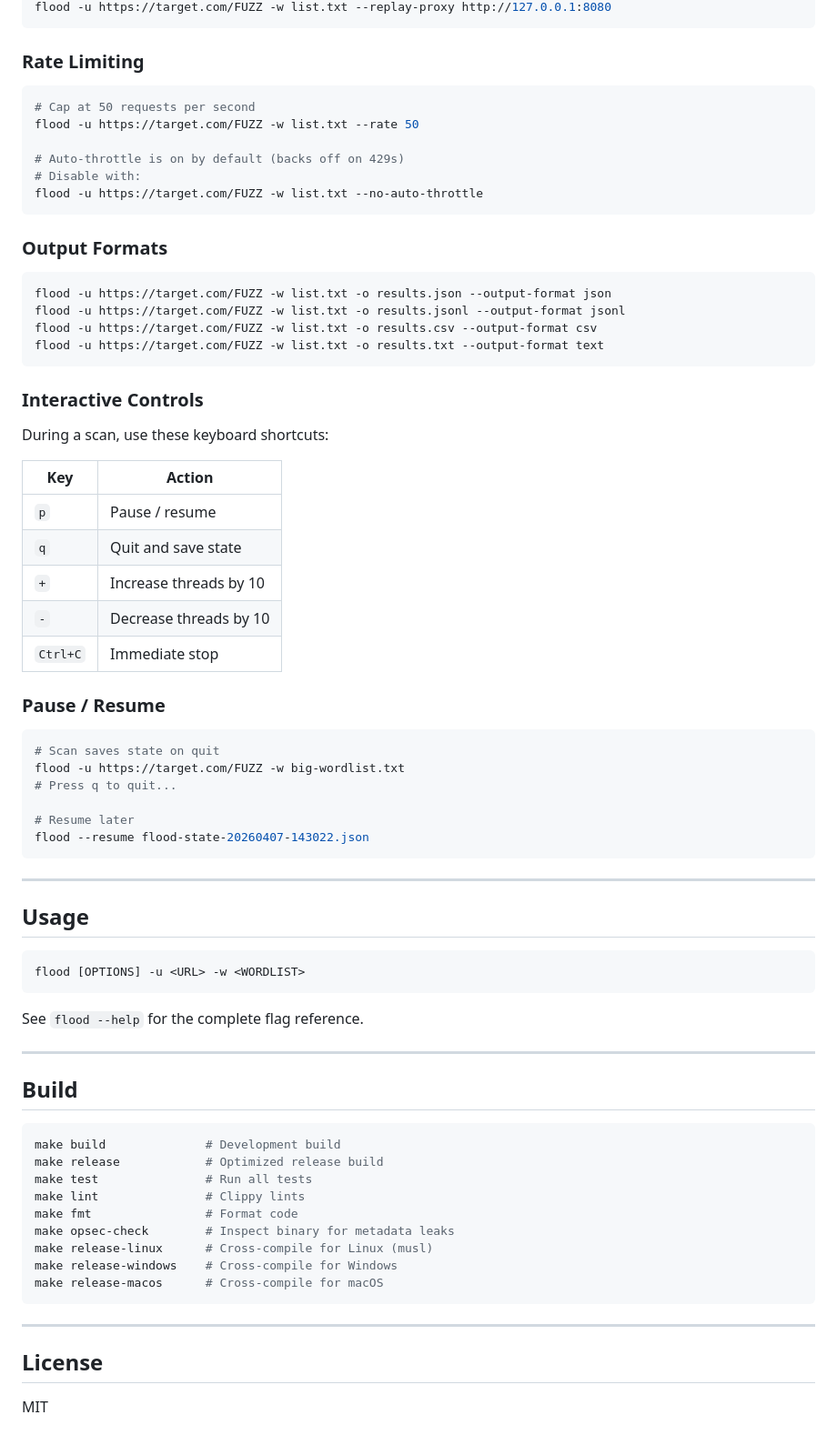
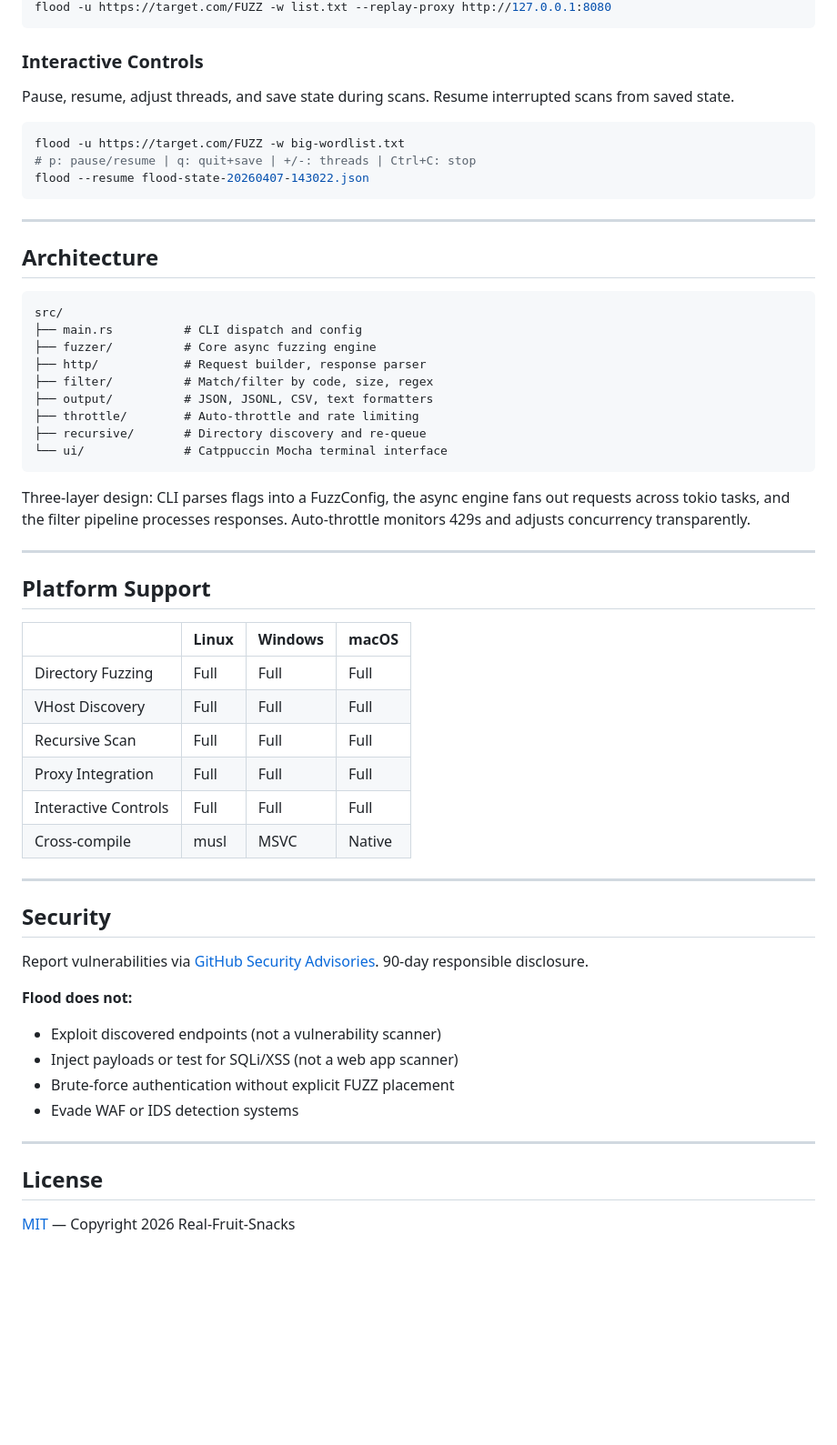
Before and after one commit to Real-Fruit-Snacks/Flood, a Markdown page: README.md, the part around one of its changes. Shown at 91% size. GitHub-like rendering; blank space fills up the shorter version.

Commit message:
docs: update README to branded format with SVG logos

````diff
--- a/README.md
+++ b/README.md
@@ -95,74 +92,61 @@ flood -u https://target.com/FUZZ -w list.txt -x http://127.0.0.1:8080
 flood -u https://target.com/FUZZ -w list.txt --replay-proxy http://127.0.0.1:8080
-```
-
-### Rate Limiting
-```bash
-# Cap at 50 requests per second
-flood -u https://target.com/FUZZ -w list.txt --rate 50
-
-# Auto-throttle is on by default (backs off on 429s)
-# Disable with:
-flood -u https://target.com/FUZZ -w list.txt --no-auto-throttle
-```
-
-### Output Formats
-```bash
-flood -u https://target.com/FUZZ -w list.txt -o results.json --output-format json
-flood -u https://target.com/FUZZ -w list.txt -o results.jsonl --output-format jsonl
-flood -u https://target.com/FUZZ -w list.txt -o results.csv --output-format csv
-flood -u https://target.com/FUZZ -w list.txt -o results.txt --output-format text
 ```
 
 ### Interactive Controls
 
-During a scan, use these keyboard shortcuts:
+Pause, resume, adjust threads, and save state during scans. Resume interrupted scans from saved state.
 
-| Key | Action |
-|-----|--------|
-| `p` | Pause / resume |
-| `q` | Quit and save state |
-| `+` | Increase threads by 10 |
-| `-` | Decrease threads by 10 |
-| `Ctrl+C` | Immediate stop |
-
-### Pause / Resume
 ```bash
-# Scan saves state on quit
 flood -u https://target.com/FUZZ -w big-wordlist.txt
-# Press q to quit...
-
-# Resume later
+# p: pause/resume | q: quit+save | +/-: threads | Ctrl+C: stop
 flood --resume flood-state-20260407-143022.json
 ```
 
 ---
 
-## Usage
+## Architecture
 
 ```
-flood [OPTIONS] -u <URL> -w <WORDLIST>
+src/
+├── main.rs          # CLI dispatch and config
+├── fuzzer/          # Core async fuzzing engine
+├── http/            # Request builder, response parser
+├── filter/          # Match/filter by code, size, regex
+├── output/          # JSON, JSONL, CSV, text formatters
+├── throttle/        # Auto-throttle and rate limiting
+├── recursive/       # Directory discovery and re-queue
+└── ui/              # Catppuccin Mocha terminal interface
 ```
 
-See `flood --help` for the complete flag reference.
+Three-layer design: CLI parses flags into a FuzzConfig, the async engine fans out requests across tokio tasks, and the filter pipeline processes responses. Auto-throttle monitors 429s and adjusts concurrency transparently.
 
 ---
 
-## Build
+## Platform Support
 
-```bash
-make build              # Development build
-make release            # Optimized release build
-make test               # Run all tests
-make lint               # Clippy lints
-make fmt                # Format code
-make opsec-check        # Inspect binary for metadata leaks
-make release-linux      # Cross-compile for Linux (musl)
-make release-windows    # Cross-compile for Windows
-make release-macos      # Cross-compile for macOS
-```
+| | Linux | Windows | macOS |
+|---|---|---|---|
+| Directory Fuzzing | Full | Full | Full |
+| VHost Discovery | Full | Full | Full |
+| Recursive Scan | Full | Full | Full |
+| Proxy Integration | Full | Full | Full |
+| Interactive Controls | Full | Full | Full |
+| Cross-compile | musl | MSVC | Native |
+
+---
+
+## Security
+
+Report vulnerabilities via [GitHub Security Advisories](https://github.com/Real-Fruit-Snacks/Flood/security/advisories). 90-day responsible disclosure.
+
+**Flood does not:**
+- Exploit discovered endpoints (not a vulnerability scanner)
+- Inject payloads or test for SQLi/XSS (not a web app scanner)
+- Brute-force authentication without explicit FUZZ placement
+- Evade WAF or IDS detection systems
 
 ---
 
 ## License
 
-MIT
+[MIT](LICENSE) — Copyright 2026 Real-Fruit-Snacks
````
Also changed, not shown: other parts of README.md (+40 -43 lines).
